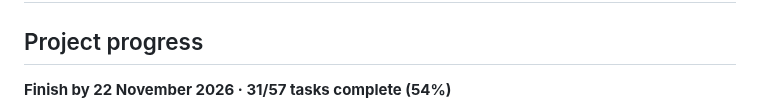
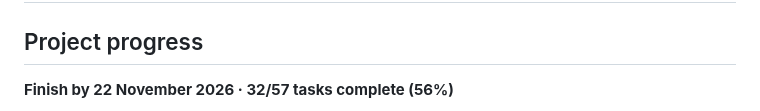
Before and after one commit to Kr1sKros/IKT466-Corporate-Bankruptcy-Predictor, a Markdown page: README.md, the part around one of its changes. GitHub-like rendering.

Commit message:
docs: refresh task dashboard

````diff
--- a/README.md
+++ b/README.md
@@ -3,7 +3,7 @@
 <!-- task-dashboard:start -->
 ## Project progress
 
-**Finish by 22 November 2026 · 31/57 tasks complete (54%)**
+**Finish by 22 November 2026 · 32/57 tasks complete (56%)**
 
 ```mermaid
 %%{init: {"themeVariables": {"pie1": "#2da44e", "pie2": "#fb8c00", "pie3": "#9ca3af"}}}%%
````
Also changed, not shown: other parts of README.md (+2 -2 lines).
